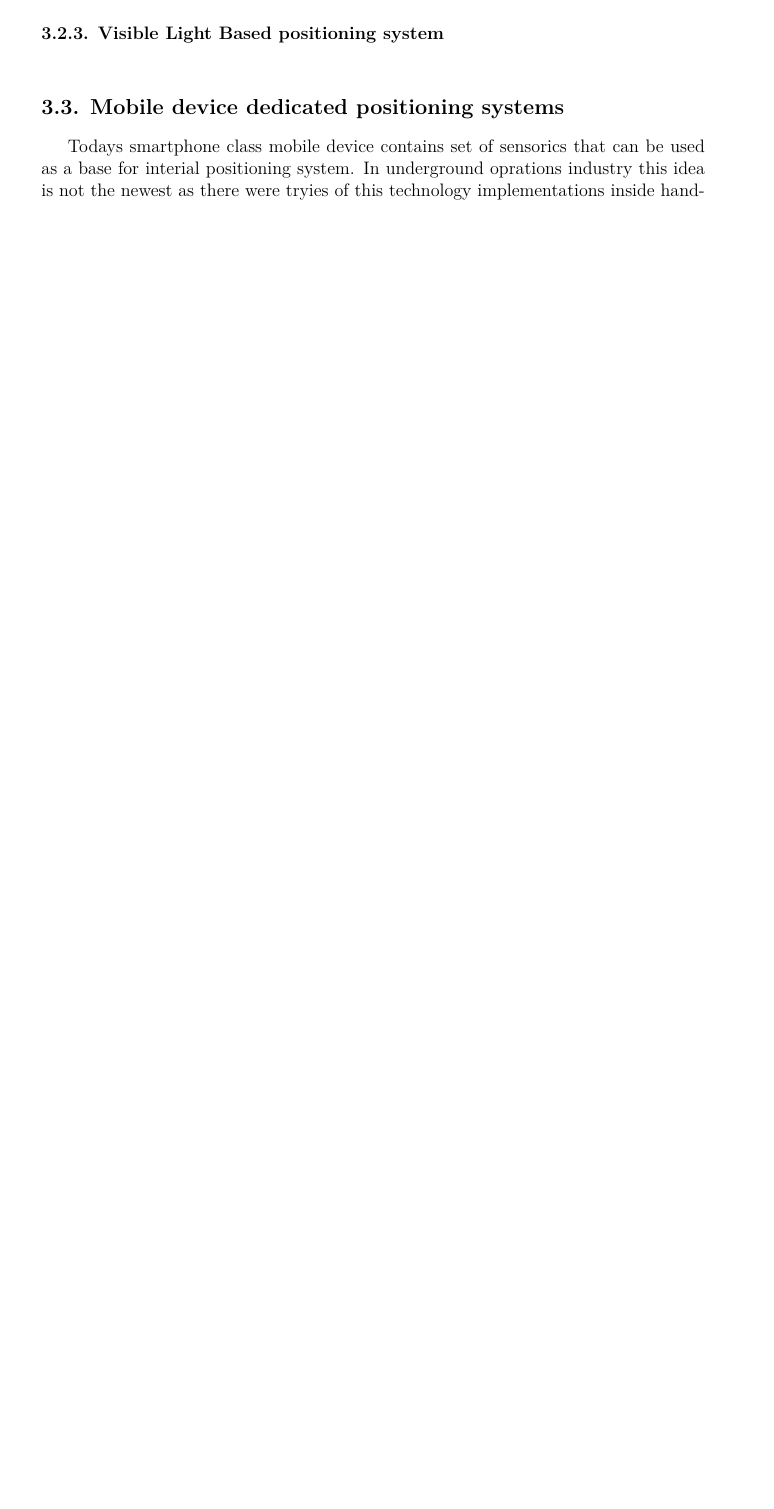
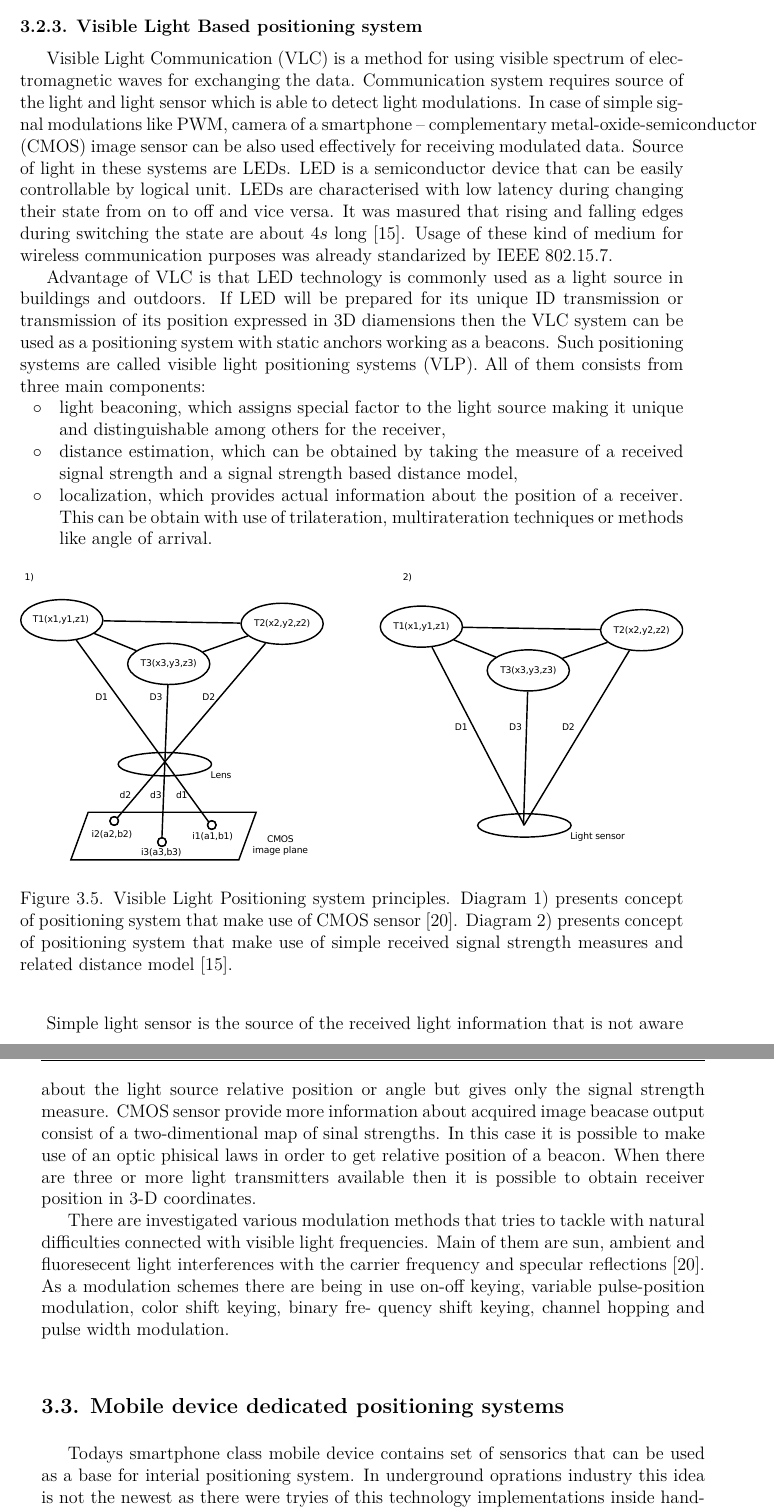
Before and after one commit to kopycisko/rescue-me, a LaTeX thesis (Thesis/main.tex, which reads Thesis/chapters/ch5-position.tex): part of page 23 of 48 before the commit and two parts of pages 24 and 25 of 49 after it, the two joined at a grey line, cut so that both start at the same text, the shorter picture padded with empty space. The pictures show the PDF file Thesis/main.pdf that the author committed with the source.

Commit message:
visible light positioning added

```diff
--- a/Thesis/chapters/ch5-position.tex
+++ b/Thesis/chapters/ch5-position.tex
@@ -203,6 +203,29 @@ Parameters $P_t$ (signal power generated by tag), $G_t$ (tag antenna gain), $G_{
 \subsection{Visible Light Based positioning system} % (fold)
 \label{sub:visible_light_based_positioning_system}
 
+
+Visible Light Communication (VLC) is a method for using visible spectrum of electromagnetic waves for exchanging the data. Communication system requires source of the light and light sensor which is able to detect light modulations. In case of simple signal modulations like PWM, camera of a smartphone -- complementary
+metal-oxide-semiconductor (CMOS) image sensor can be also used effectively for receiving modulated data. Source of light in these systems are LEDs. LED is a semiconductor device that can be easily controllable by logical unit. LEDs are characterised with low latency during changing their state from on to off and vice versa. It was masured that rising and falling edges during switching the state are about $4 \micro s$ long \cite{visible_light_positioning_epsilon}. Usage of these kind of medium for wireless communication purposes was already standarized by IEEE 802.15.7.
+
+Advantage of VLC is that LED technology is commonly used as a light source in buildings and outdoors. If LED will be prepared for its unique ID transmission or transmission of its position expressed in 3D diamensions then the VLC system can be used as a positioning system with static anchors working as a beacons. Such positioning systems are called visible light positioning systems (VLP). All of them consists from three main components:
+\begin{itemize}
+	\item light beaconing, which assigns special factor to the light source making it unique and distinguishable among others for the receiver,
+	\item distance estimation, which can be obtained by taking the measure of a received signal strength and a signal strength based distance model,
+	\item localization, which provides actual information about the position of a receiver. This can be obtain with use of trilateration, multirateration techniques or methods like angle of arrival.
+\end{itemize}
+
+Simple light sensor is the source of the received light information that is not aware about the light source relative position or angle but gives only the signal strength measure. CMOS sensor provide more information about acquired image beacase output consist of a two-dimentional map of sinal strengths. In this case it is possible to make use of an optic phisical laws in order to get relative position of a beacon. When there are three or more light transmitters available then it is possible to obtain receiver position in 3-D coordinates.
+
+\begin{figure}[ht]
+ % trim={<left> <lower> <right> <upper>}
+\includegraphics[width=\textwidth, trim={0 20cm 0 0},clip]{pictures/visible_positioning.pdf}
+\centering
+\caption{Visible Light Positioning system principles. Diagram 1) presents concept of positioning system that make use of CMOS sensor  \cite{visible_light_positioning}. Diagram 2) presents concept of positioning system that make use of simple received signal strength measures and related distance model \cite{visible_light_positioning_epsilon}.}
+\label{fig:visible_positioning}
+\end{figure}
+
+There are investigated various modulation methods that tries to tackle with natural difficulties connected with visible light frequencies. Main of them are sun, ambient and fluoresecent light interferences with the carrier frequency and specular reflections \cite{visible_light_positioning}. As a modulation schemes there are being in use on-off keying, variable pulse-position modulation, color shift keying, binary fre-
+quency shift keying, channel hopping and pulse width modulation.
 % subsection visible_light_based_positioning_system (end)
 
 \section{Mobile device dedicated positioning systems} % (fold)
```
Also changed, not shown: Defence/presentation_hints.txt (added, +14 -0 lines), Thesis/bibliografia.bib (+16 -3 lines), References/article_visible_light_positioning_mirroring.pdf (renamed from References/article_visible_light_positioning.pdf), References/article_visible_light_positioning_system.pdf (renamed from References/inbox/article_visible_light_positioning_system.pdf), Thesis/main.pdf, Thesis/pictures/visible_positioning.pdf (added), 1 other file.
